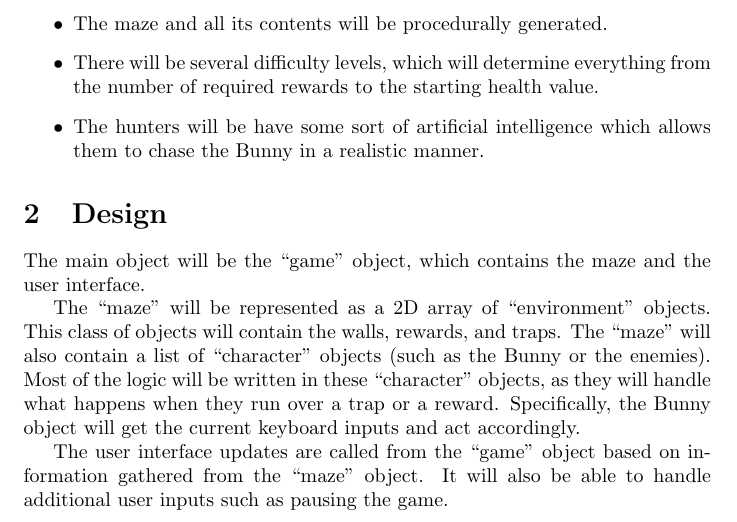
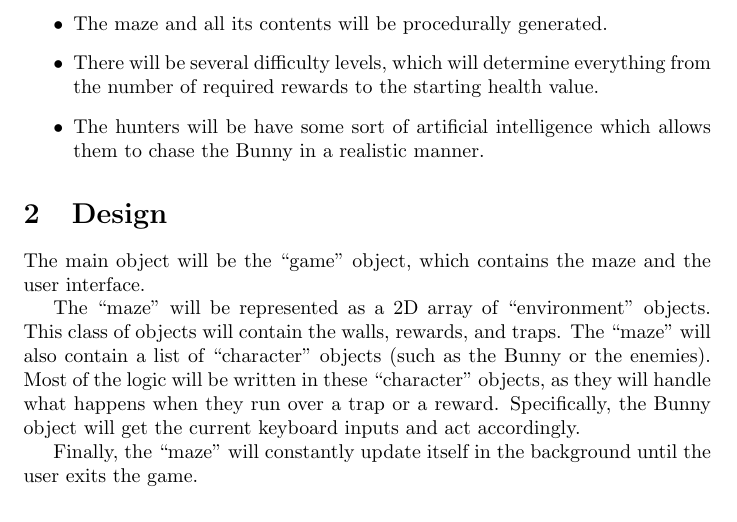
Before and after one commit to minhphat97/EasterBunnyHunt, a LaTeX document (Design/plan.tex): part of the page, cut so that both start at the same text. Compiled offline with pdfLaTeX.

Commit message:
Clarify implementation of maze/UI elements.

```diff
--- a/Design/plan.tex
+++ b/Design/plan.tex
@@ -59,8 +59,7 @@ handle what happens when they run over a trap or a reward.
 Specifically, the Bunny object will get the current keyboard inputs and act
 accordingly.
 
-The user interface updates are called from the ``game'' object based on
-information gathered from the ``maze'' object.
-It will also be able to handle additional user inputs such as pausing the game.
+Finally, the ``maze'' will constantly update itself in the background until the
+user exits the game.
 
 \end{document}
```
Also changed, not shown: Design/plan.pdf.
